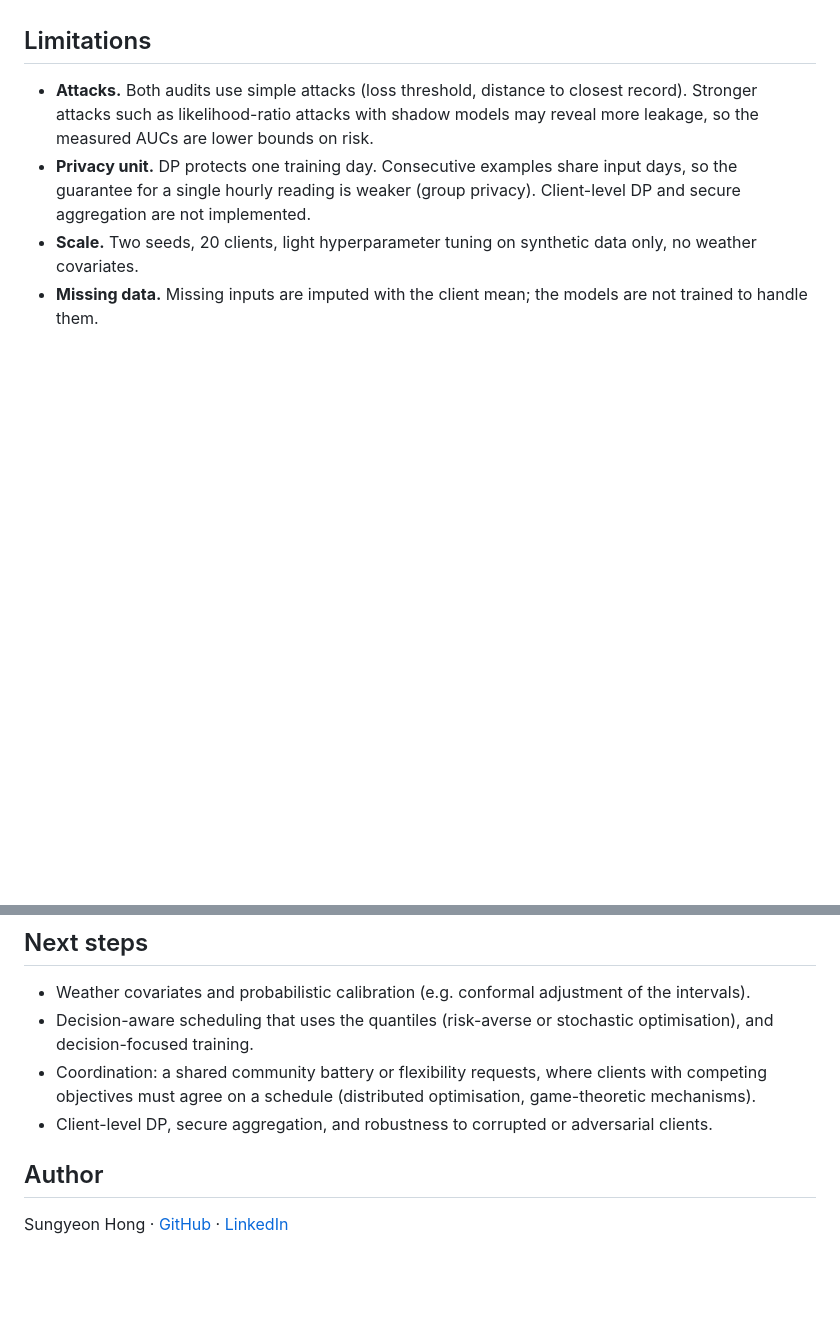
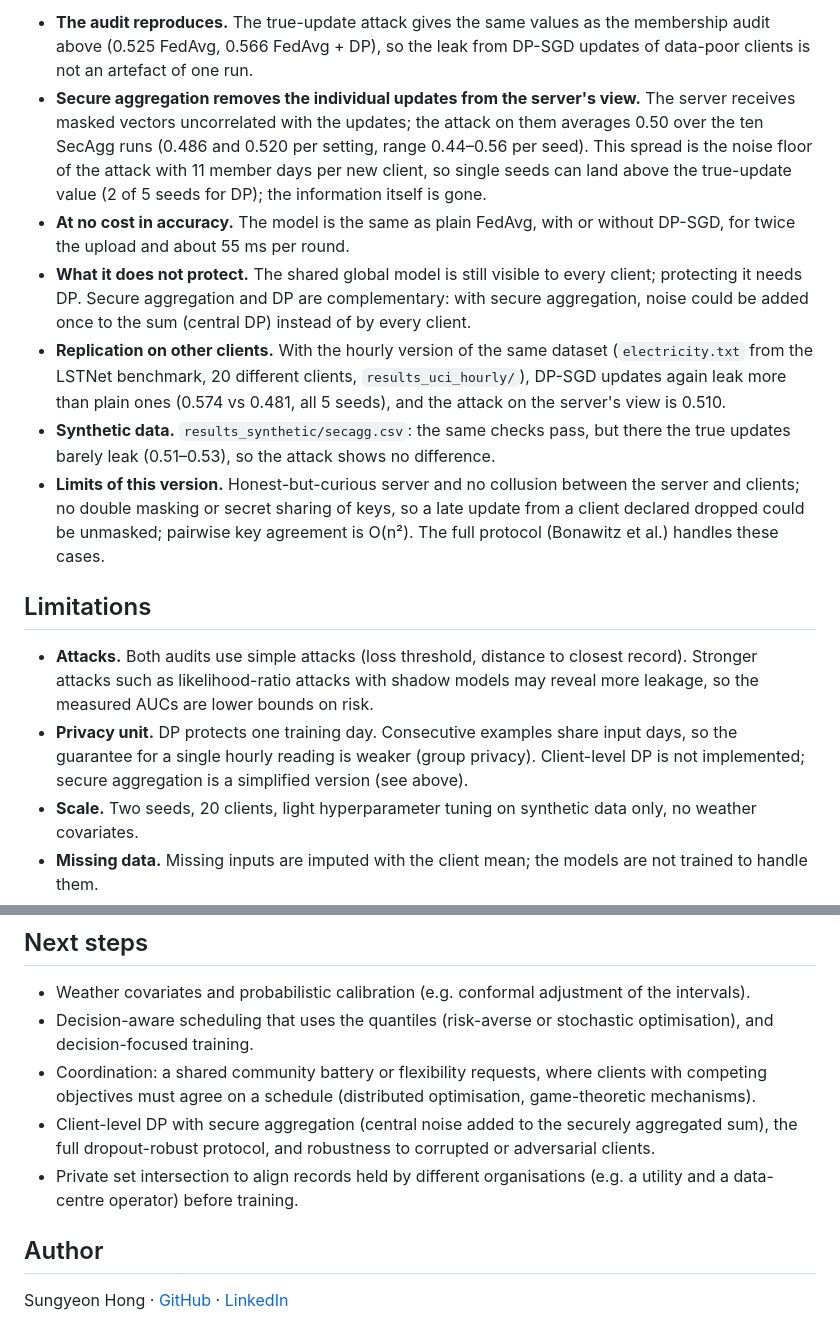
Before and after one commit to syHong23/fl-energy-forecasting, a Markdown page: README.md, 2 parts joined by grey strips. GitHub-like rendering; blank space fills up the shorter version.

Commit message:
Add secure aggregation (pairwise masking) with dropout recovery and server-side attack

```diff
--- a/README.md
+++ b/README.md
@@ -147,7 +180,15 @@ UCI data, 20 clients, mean of 2 seeds (TSTR MAE in normalised units; reference t
+- **The audit reproduces.** The true-update attack gives the same values as the membership audit above (0.525 FedAvg, 0.566 FedAvg + DP), so the leak from DP-SGD updates of data-poor clients is not an artefact of one run.
+- **Secure aggregation removes the individual updates from the server's view.** The server receives masked vectors uncorrelated with the updates; the attack on them averages 0.50 over the ten SecAgg runs (0.486 and 0.520 per setting, range 0.44–0.56 per seed). This spread is the noise floor of the attack with 11 member days per new client, so single seeds can land above the true-update value (2 of 5 seeds for DP); the information itself is gone.
+- **At no cost in accuracy.** The model is the same as plain FedAvg, with or without DP-SGD, for twice the upload and about 55 ms per round.
+- **What it does not protect.** The shared global model is still visible to every client; protecting it needs DP. Secure aggregation and DP are complementary: with secure aggregation, noise could be added once to the sum (central DP) instead of by every client.
+- **Replication on other clients.** With the hourly version of the same dataset (`electricity.txt` from the LSTNet benchmark, 20 different clients, `results_uci_hourly/`), DP-SGD updates again leak more than plain ones (0.574 vs 0.481, all 5 seeds), and the attack on the server's view is 0.510.
+- **Synthetic data.** `results_synthetic/secagg.csv`: the same checks pass, but there the true updates barely leak (0.51–0.53), so the attack shows no difference.
+- **Limits of this version.** Honest-but-curious server and no collusion between the server and clients; no double masking or secret sharing of keys, so a late update from a client declared dropped could be unmasked; pairwise key agreement is O(n²). The full protocol (Bonawitz et al.) handles these cases.
+
 ## Limitations
 
 - **Attacks.** Both audits use simple attacks (loss threshold, distance to closest record). Stronger attacks such as likelihood-ratio attacks with shadow models may reveal more leakage, so the measured AUCs are lower bounds on risk.
-- **Privacy unit.** DP protects one training day. Consecutive examples share input days, so the guarantee for a single hourly reading is weaker (group privacy). Client-level DP and secure aggregation are not implemented.
+- **Privacy unit.** DP protects one training day. Consecutive examples share input days, so the guarantee for a single hourly reading is weaker (group privacy). Client-level DP is not implemented; secure aggregation is a simplified version (see above).
 - **Scale.** Two seeds, 20 clients, light hyperparameter tuning on synthetic data only, no weather covariates.
 - **Missing data.** Missing inputs are imputed with the client mean; the models are not trained to handle them.
 - **Decision layer.** One tariff and one battery size per client; the schedule uses only the median forecast.
@@ -157,7 +198,8 @@ UCI data, 20 clients, mean of 2 seeds (TSTR MAE in normalised units; reference t
 - Weather covariates and probabilistic calibration (e.g. conformal adjustment of the intervals).
 - Decision-aware scheduling that uses the quantiles (risk-averse or stochastic optimisation), and decision-focused training.
 - Coordination: a shared community battery or flexibility requests, where clients with competing objectives must agree on a schedule (distributed optimisation, game-theoretic mechanisms).
-- Client-level DP, secure aggregation, and robustness to corrupted or adversarial clients.
+- Client-level DP with secure aggregation (central noise added to the securely aggregated sum), the full dropout-robust protocol, and robustness to corrupted or adversarial clients.
+- Private set intersection to align records held by different organisations (e.g. a utility and a data-centre operator) before training.
 
 ## Author
 
```
Also changed, not shown: other parts of README.md (+33 -0 lines), results_5seeds/secagg.png (added), results_uci_hourly/secagg.png (added), 10 other files.
